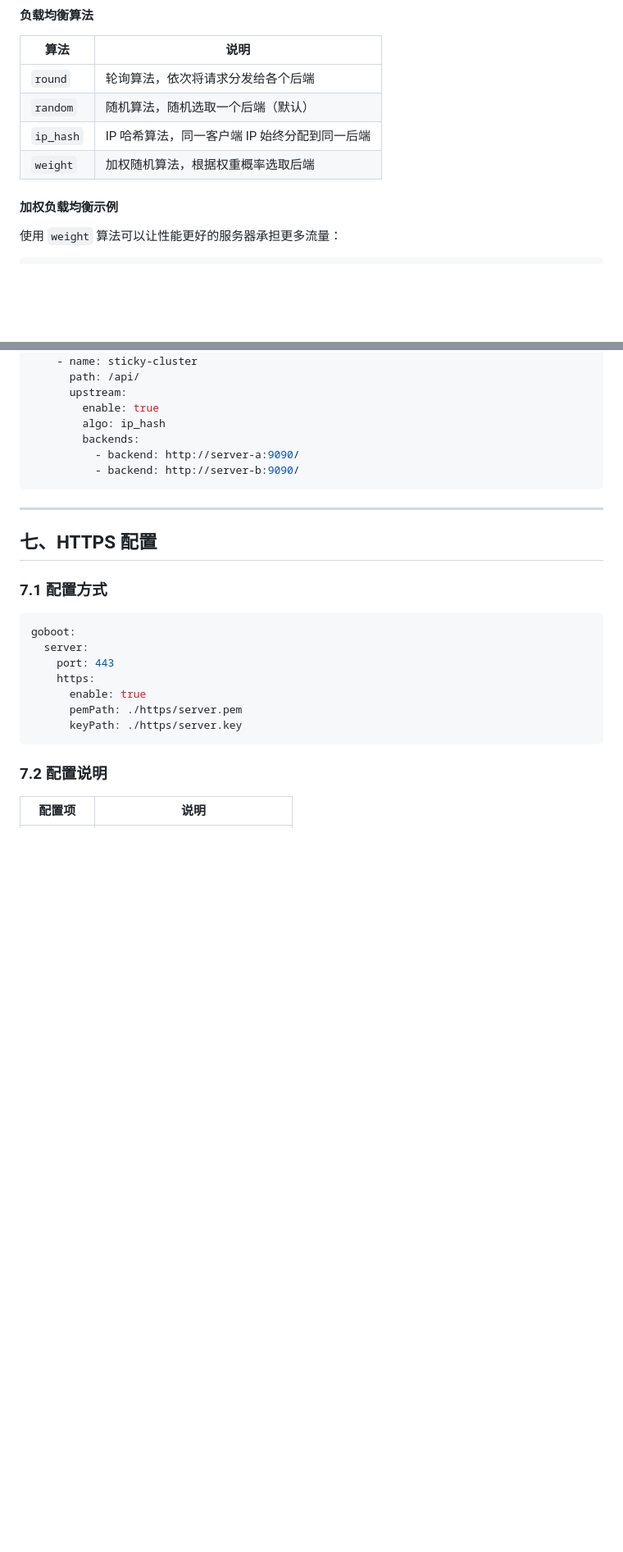
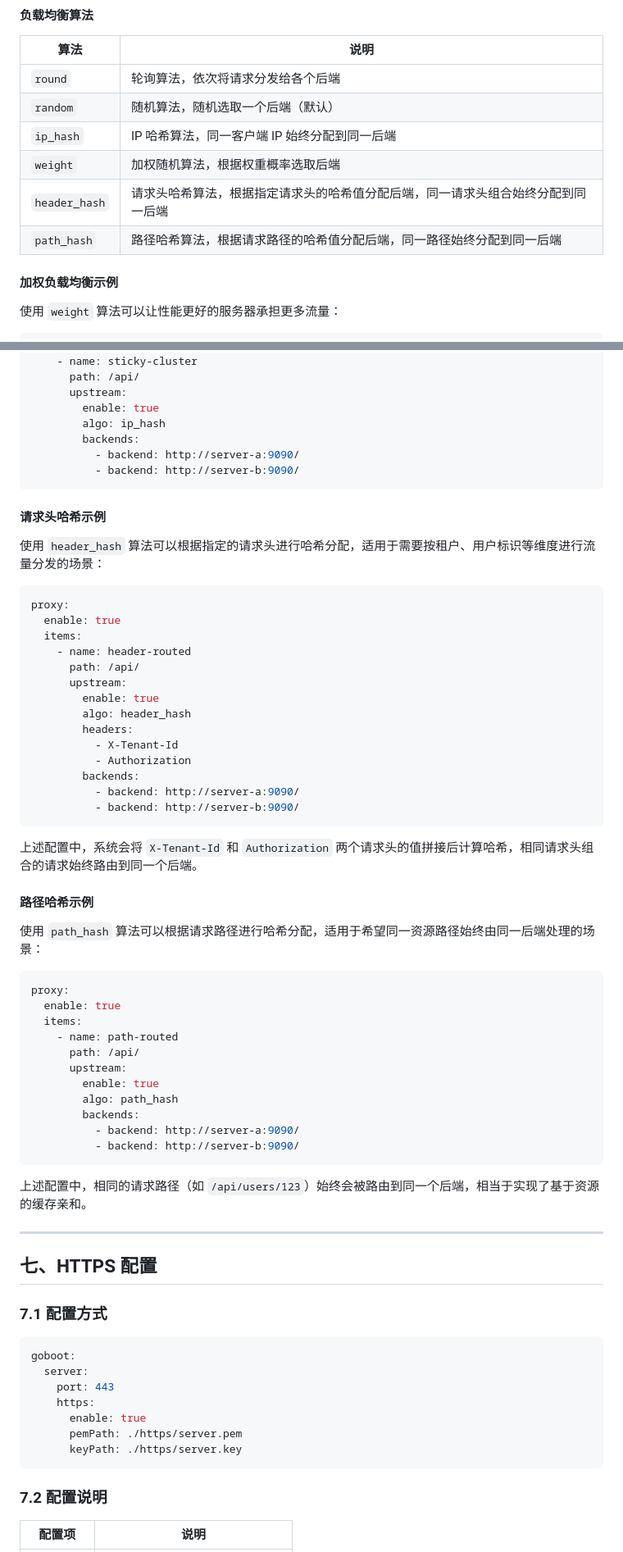
Before and after one commit to Ice2Faith/i2f-turbo-go, a Markdown page: goboot/goboot-user.md, 2 parts joined by grey strips. Shown at 82% size. GitHub-like rendering; blank space fills up the shorter version.

````diff
--- a/goboot/goboot-user.md
+++ b/goboot/goboot-user.md
@@ -558,6 +560,8 @@ goboot:
 | `random` | 随机算法，随机选取一个后端（默认） |
 | `ip_hash` | IP 哈希算法，同一客户端 IP 始终分配到同一后端 |
 | `weight` | 加权随机算法，根据权重概率选取后端 |
+| `header_hash` | 请求头哈希算法，根据指定请求头的哈希值分配后端，同一请求头组合始终分配到同一后端 |
+| `path_hash` | 路径哈希算法，根据请求路径的哈希值分配后端，同一路径始终分配到同一后端 |
 
 #### 加权负载均衡示例
 
@@ -598,6 +602,49 @@ proxy:
           - backend: http://server-a:9090/
           - backend: http://server-b:9090/
 ```
+
+#### 请求头哈希示例
+
+使用 `header_hash` 算法可以根据指定的请求头进行哈希分配，适用于需要按租户、用户标识等维度进行流量分发的场景：
+
+```yaml
+proxy:
+  enable: true
+  items:
+    - name: header-routed
+      path: /api/
+      upstream:
+        enable: true
+        algo: header_hash
+        headers:
+          - X-Tenant-Id
+          - Authorization
+        backends:
+          - backend: http://server-a:9090/
+          - backend: http://server-b:9090/
+```
+
+上述配置中，系统会将 `X-Tenant-Id` 和 `Authorization` 两个请求头的值拼接后计算哈希，相同请求头组合的请求始终路由到同一个后端。
+
+#### 路径哈希示例
+
+使用 `path_hash` 算法可以根据请求路径进行哈希分配，适用于希望同一资源路径始终由同一后端处理的场景：
+
+```yaml
+proxy:
+  enable: true
+  items:
+    - name: path-routed
+      path: /api/
+      upstream:
+        enable: true
+        algo: path_hash
+        backends:
+          - backend: http://server-a:9090/
+          - backend: http://server-b:9090/
+```
+
+上述配置中，相同的请求路径（如 `/api/users/123`）始终会被路由到同一个后端，相当于实现了基于资源的缓存亲和。
 
 ---
 
````
Also changed, not shown: other parts of goboot/goboot-user.md (+4 -1 lines), goboot/readme.md (+9 -2 lines).
